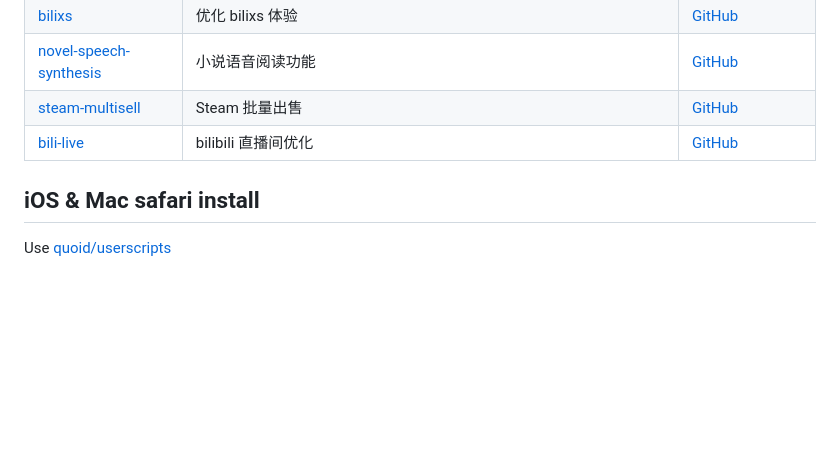
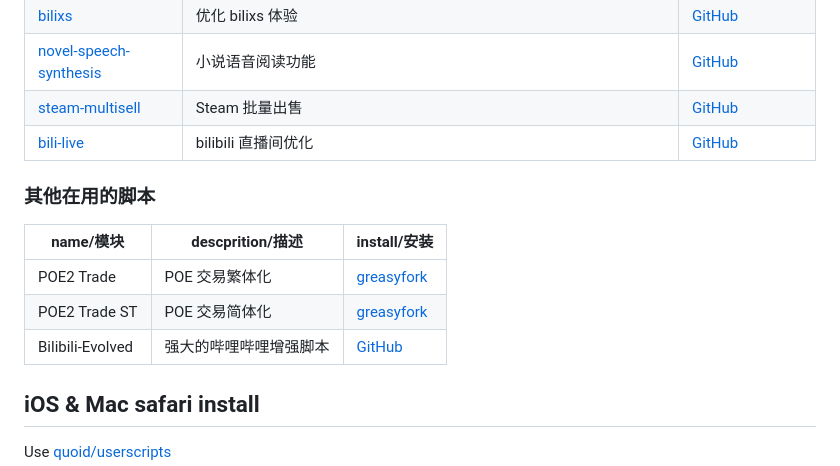
Before and after one commit to IronKinoko/userscripts, a Markdown page: README.md, the part around the change. Drawn GitHub-style; blank space fills up the shorter version.

Commit message:
feat: 添加其他人写的脚本

```diff
--- a/README.md
+++ b/README.md
@@ -20,6 +20,14 @@
 | [steam-multisell](/packages/steam-multisell)                     | Steam 批量出售                                                                           | [GitHub](https://github.com/IronKinoko/userscripts/raw/dist/steam-multisell.user.js)                                                                 |
 | [bili-live](/packages/bili-live)                                 | bilibili 直播间优化                                                                      | [GitHub](https://github.com/IronKinoko/userscripts/raw/dist/bili-live.user.js)                                                                       |
 
+### 其他在用的脚本
+
+| name/模块        | descprition/描述       | install/安装                                          |
+| ---------------- | ---------------------- | ----------------------------------------------------- |
+| POE2 Trade       | POE 交易繁体化         | [greasyfork](https://greasyfork.org/scripts/520190)   |
+| POE2 Trade ST    | POE 交易简体化         | [greasyfork](https://greasyfork.org/scripts/522265)   |
+| Bilibili-Evolved | 强大的哔哩哔哩增强脚本 | [GitHub](https://github.com/the1812/Bilibili-Evolved) |
+
 ## iOS & Mac safari install
 
 Use [quoid/userscripts](https://github.com/quoid/userscripts)
```
